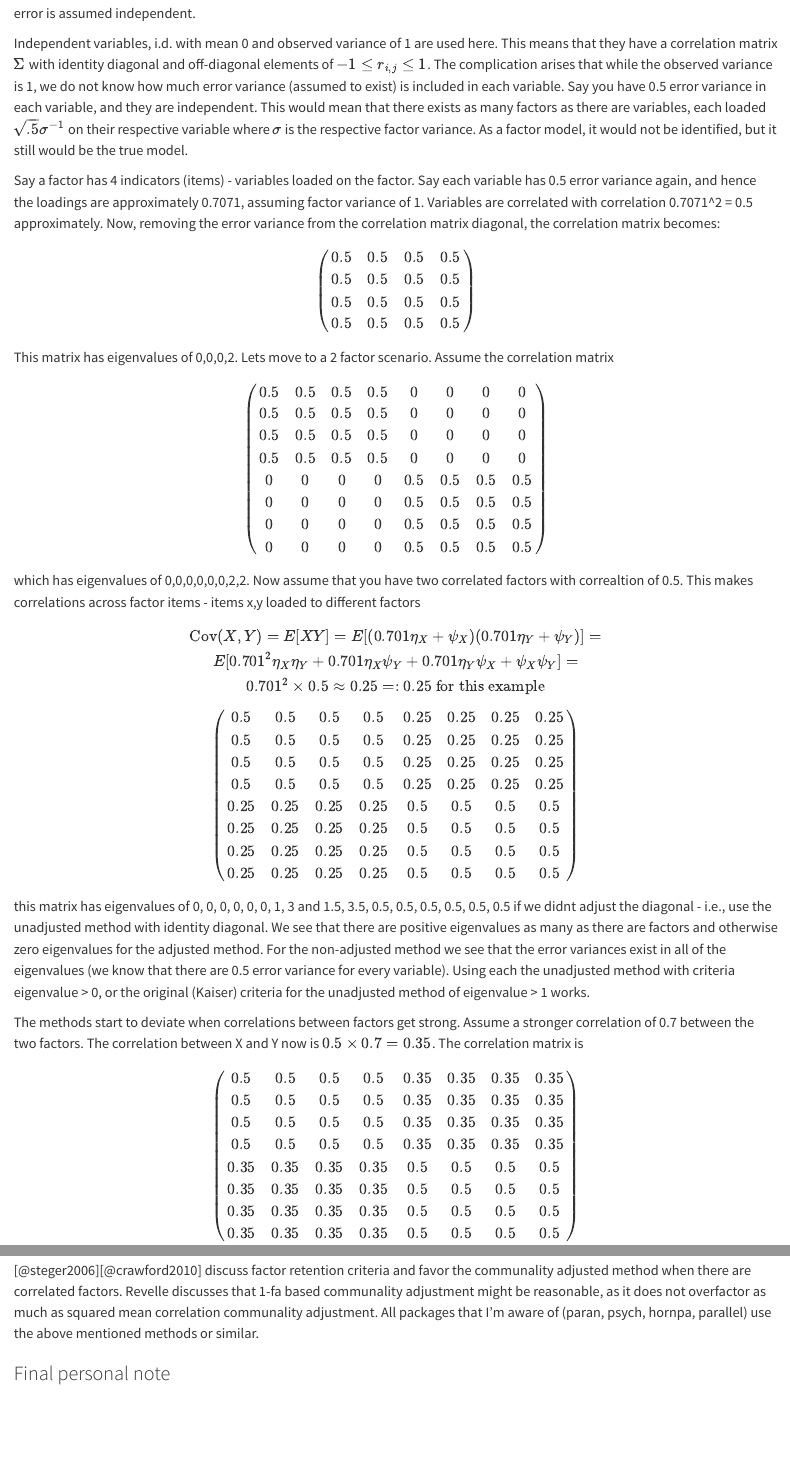
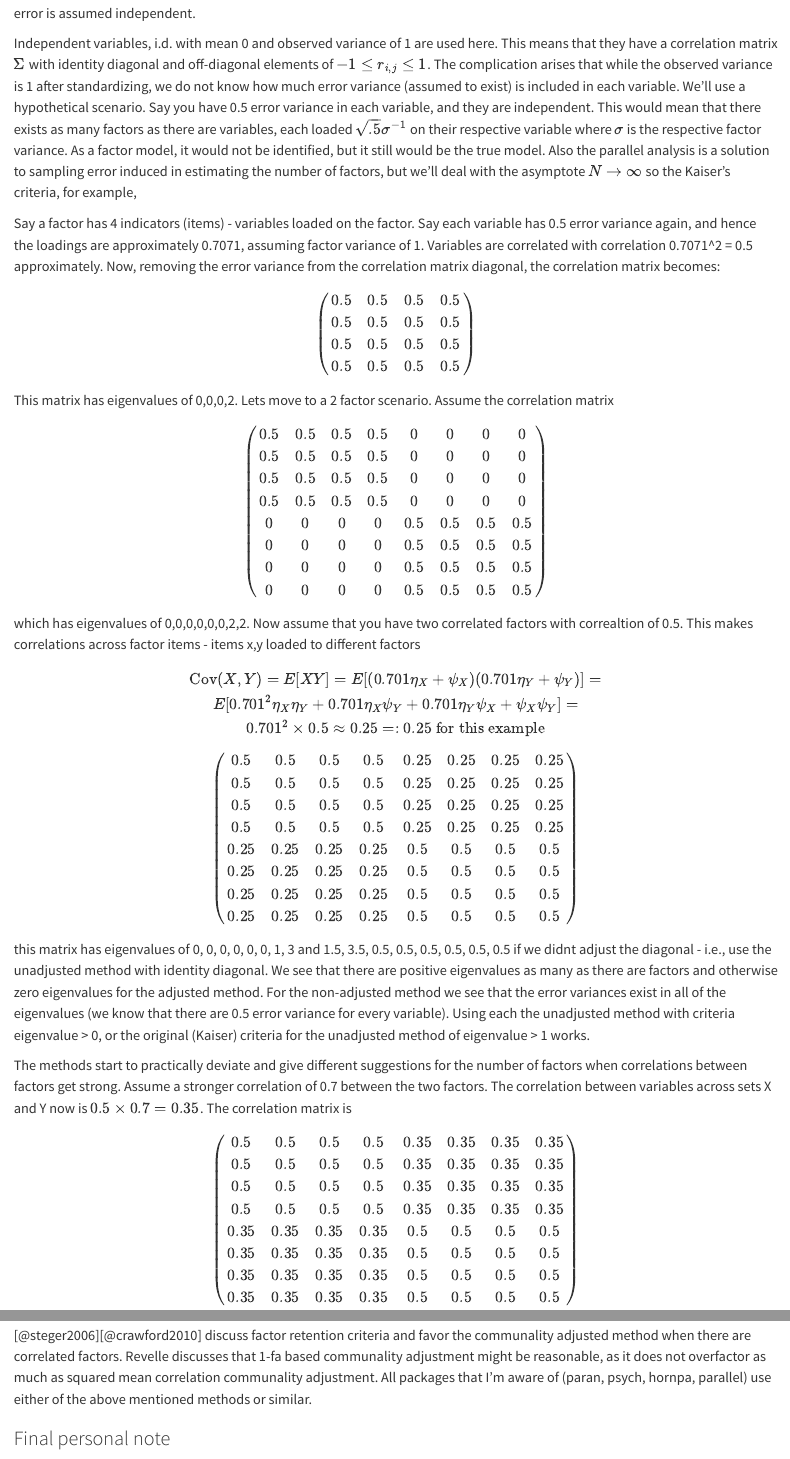
Before and after one commit to lintula9/CORE-OM_p_factor, a Quarto document (parallleAnalysis.qmd): the page in a window 1100 px wide, from 210 px down, and a second part further down, joined at a grey line. Rendered offline with R 4.5, knitr and Pandoc in place of Quarto, with nearby package versions; a font, style sheet, LaTeX package, included part or bibliography that could not be used is replaced or left out.

Commit message:
Update parallleAnalysis.qmd

```diff
--- a/parallleAnalysis.qmd
+++ b/parallleAnalysis.qmd
@@ -9,7 +9,7 @@ bibliography: references.bib
 
 In parallel analysis we are interested in finding the true amount of factors. In practice, this is arguably not possible with observed data without assumptions. In psychometric theory, the assumptions often is that responses to a set of items are due to traits or other latent aspects of the respondent. The other assumption is that there is also error within each item. Most of the time this error is assumed independent.
 
-Independent variables, i.d. with mean 0 and observed variance of 1 are used here. This means that they have a correlation matrix $\Sigma$ with identity diagonal and off-diagonal elements of $-1\le r_{i,j}\le 1$. The complication arises that while the observed variance is 1, we do not know how much error variance (assumed to exist) is included in each variable. Say you have 0.5 error variance in each variable, and they are independent. This would mean that there exists as many factors as there are variables, each loaded $\sqrt{.5}\sigma^{-1}$ on their respective variable where $\sigma$ is the respective factor variance. As a factor model, it would not be identified, but it still would be the true model.
+Independent variables, i.d. with mean 0 and observed variance of 1 are used here. This means that they have a correlation matrix $\Sigma$ with identity diagonal and off-diagonal elements of $-1\le r_{i,j}\le 1$. The complication arises that while the observed variance is 1 after standardizing, we do not know how much error variance (assumed to exist) is included in each variable. We'll use a hypothetical scenario. Say you have 0.5 error variance in each variable, and they are independent. This would mean that there exists as many factors as there are variables, each loaded $\sqrt{.5}\sigma^{-1}$ on their respective variable where $\sigma$ is the respective factor variance. As a factor model, it would not be identified, but it still would be the true model. Also the parallel analysis is a solution to sampling error induced in estimating the number of factors, but we'll deal with the asymptote $N\to\infty$ so the Kaiser's criteria, for example,
 
 Say a factor has 4 indicators (items) - variables loaded on the factor. Say each variable has 0.5 error variance again, and hence the loadings are approximately 0.7071, assuming factor variance of 1. Variables are correlated with correlation 0.7071\^2 = 0.5 approximately. Now, removing the error variance from the correlation matrix diagonal, the correlation matrix becomes:
 
@@ -60,7 +60,7 @@ $$
 
 this matrix has eigenvalues of 0, 0, 0, 0, 0, 0, 1, 3 and 1.5, 3.5, 0.5, 0.5, 0.5, 0.5, 0.5, 0.5 if we didnt adjust the diagonal - i.e., use the unadjusted method with identity diagonal. We see that there are positive eigenvalues as many as there are factors and otherwise zero eigenvalues for the adjusted method. For the non-adjusted method we see that the error variances exist in all of the eigenvalues (we know that there are 0.5 error variance for every variable). Using each the unadjusted method with criteria eigenvalue \> 0, or the original (Kaiser) criteria for the unadjusted method of eigenvalue \> 1 works.
 
-The methods start to deviate when correlations between factors get strong. Assume a stronger correlation of 0.7 between the two factors. The correlation between X and Y now is $0.5\times0.7=0.35$. The correlation matrix is
+The methods start to practically deviate and give different suggestions for the number of factors when correlations between factors get strong. Assume a stronger correlation of 0.7 between the two factors. The correlation between variables across sets X and Y now is $0.5\times0.7=0.35$. The correlation matrix is
 
 $$
 \begin{pmatrix}
@@ -95,7 +95,7 @@ More precisely (maybe) if there are orthogonal unique directions within the corr
 
 This means that, if we know error variance, we can then adjust accordingly (using either method). We do not know error variance, and are left to estimate it. Estimating error variance can be done in multiple ways. E.g. by fitting a 1 factor model. After estimating it you can use the adjusted matrix with criteria \> 0 or the non-adjusted matrix, but adjusted criteria ($>1-\psi$ ). If the criteria is not adjusted for the non-adjusted matrix then the larger the smaller the error variance, the more likely we underfactor. These are of course theoretical values, not including sampling errors central to the tenet of parallel analysis. Random sampling methods have been implemented for the adjusted method.
 
-[@steger2006][@crawford2010] discuss factor retention criteria and favor the communality adjusted method when there are correlated factors. Revelle discusses that 1-fa based communality adjustment might be reasonable, as it does not overfactor as much as squared mean correlation communality adjustment. All packages that I'm aware of (paran, psych, hornpa, parallel) use the above mentioned methods or similar.
+[@steger2006][@crawford2010] discuss factor retention criteria and favor the communality adjusted method when there are correlated factors. Revelle discusses that 1-fa based communality adjustment might be reasonable, as it does not overfactor as much as squared mean correlation communality adjustment. All packages that I'm aware of (paran, psych, hornpa, parallel) use either of the above mentioned methods or similar.
 
 ### Final personal note
 
```
Also changed, not shown: parallleAnalysis.qmd (2 more changed lines).
